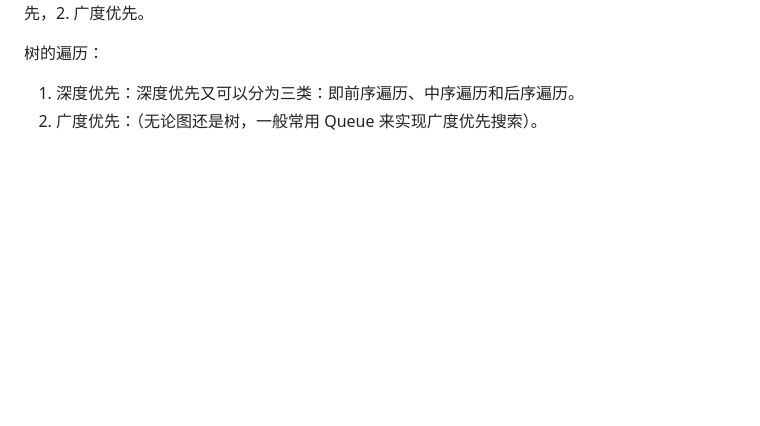
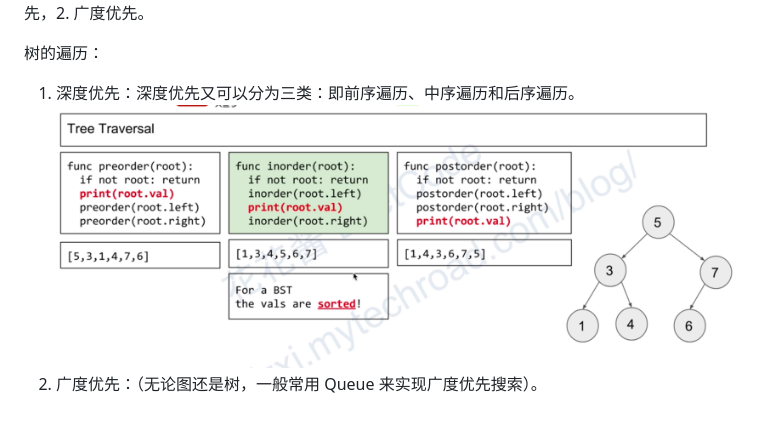
Before and after one commit to yihaoye/data-structure-and-algorithm-study-notes, a Markdown page: Common Algorithm and Theory/树图遍历.md, the part around the change. Rendered like a GitHub page; pictures changed too: Common Algorithm and Theory/树的三种遍历.png (added); blank space fills up the shorter version.

Commit message:
tree traversal

```diff
--- a/Common Algorithm and Theory/树图遍历.md
+++ b/Common Algorithm and Theory/树图遍历.md
@@ -2,4 +2,5 @@
 
 树的遍历：
 1. 深度优先：深度优先又可以分为三类：即前序遍历、中序遍历和后序遍历。
+   ![](树的三种遍历.png)
 2. 广度优先：（无论图还是树，一般常用 Queue 来实现广度优先搜索）。
```
